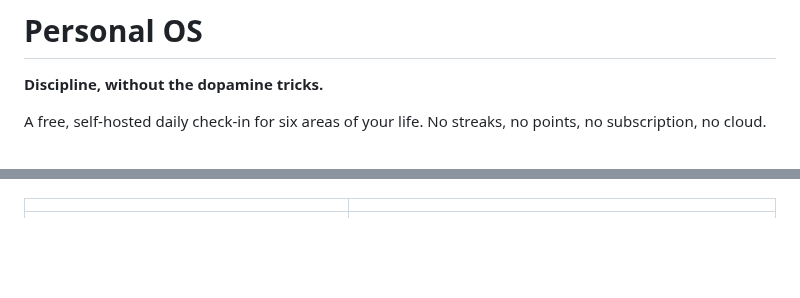
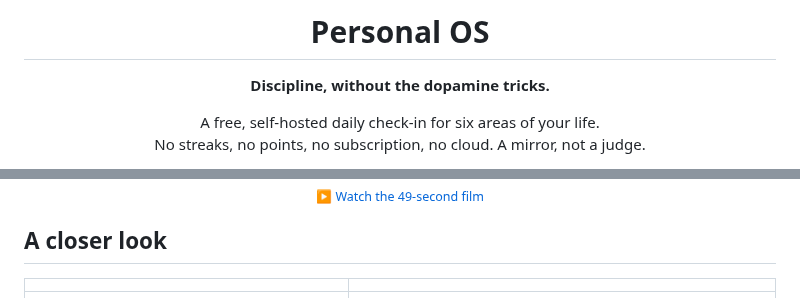
Before and after one commit to tombino104/PersonalOS, a Markdown page: README.md, 2 parts joined by grey strips. Drawn GitHub-style; blank space fills up the shorter version.

```diff
--- a/README.md
+++ b/README.md
@@ -2,5 +6,6 @@
 
 **Discipline, without the dopamine tricks.**
 
-A free, self-hosted daily check-in for six areas of your life. No streaks, no points, no subscription, no cloud.
+A free, self-hosted daily check-in for six areas of your life.<br />
+No streaks, no points, no subscription, no cloud. A mirror, not a judge.
 
@@ -8,3 +27,8 @@ A free, self-hosted daily check-in for six areas of your life. No streaks, no po
+<sub>▶ <a href="docs/media/personal-os.mp4">Watch the 49-second film</a></sub>
+
+</div>
+
+## A closer look
 
 | | |
 | --- | --- |
```
Also changed, not shown: other parts of README.md (+19 -1 lines), docs/media/personal-os-poster.png (added), 3 other files.
